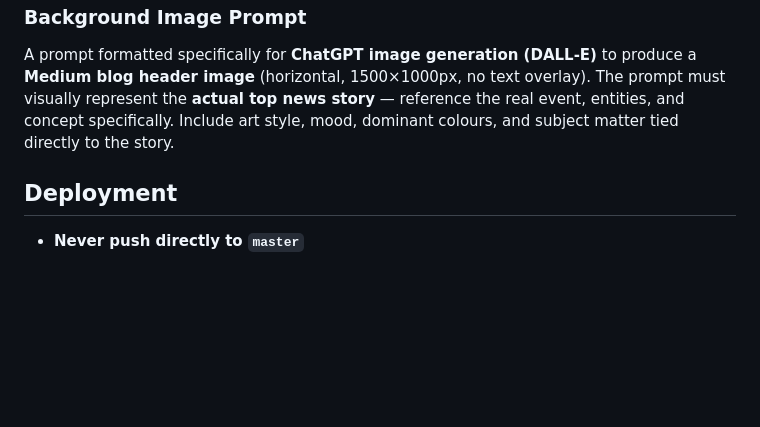
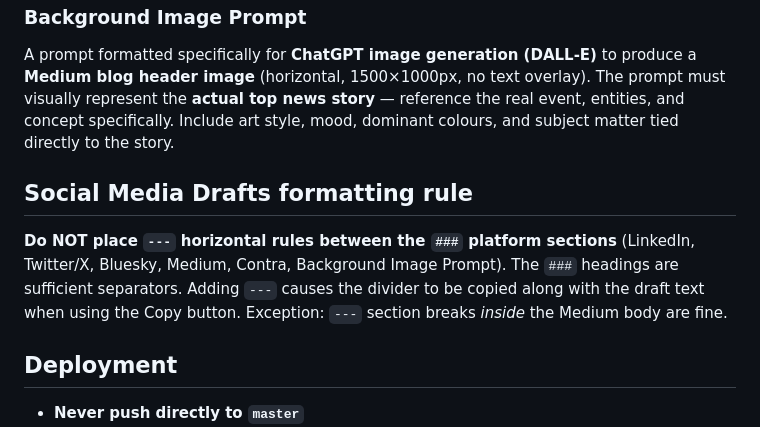
Before and after one commit to natan497/ai-blockchain-digest, a Markdown page: CLAUDE.md, the part around the change. Rendered like a GitHub page; blank space fills up the shorter version.

Commit message:
Add formatting rule: no --- between social media draft sections
Documents the fix applied in PR #25 so future sessions don't reintroduce
--- separators between LinkedIn/Twitter/Bluesky/Medium/Contra sections.

Co-Authored-By: Claude Sonnet 4.6 <noreply@anthropic.com>
Claude-Session: https://claude.ai/code/session_0146Xhwp9aDrwpJhXzBK3ycE

```diff
--- a/CLAUDE.md
+++ b/CLAUDE.md
@@ -117,6 +117,9 @@ Freelancer/builder angle. 100–150 words focused on the top story. Frame as con
 ### Background Image Prompt
 A prompt formatted specifically for **ChatGPT image generation (DALL-E)** to produce a **Medium blog header image** (horizontal, 1500×1000px, no text overlay). The prompt must visually represent the **actual top news story** — reference the real event, entities, and concept specifically. Include art style, mood, dominant colours, and subject matter tied directly to the story.
 
+## Social Media Drafts formatting rule
+**Do NOT place `---` horizontal rules between the `###` platform sections** (LinkedIn, Twitter/X, Bluesky, Medium, Contra, Background Image Prompt). The `###` headings are sufficient separators. Adding `---` causes the divider to be copied along with the draft text when using the Copy button. Exception: `---` section breaks *inside* the Medium body are fine.
+
 ## Deployment
 - **Never push directly to `master`**
 - Create a PR for every new post
```
